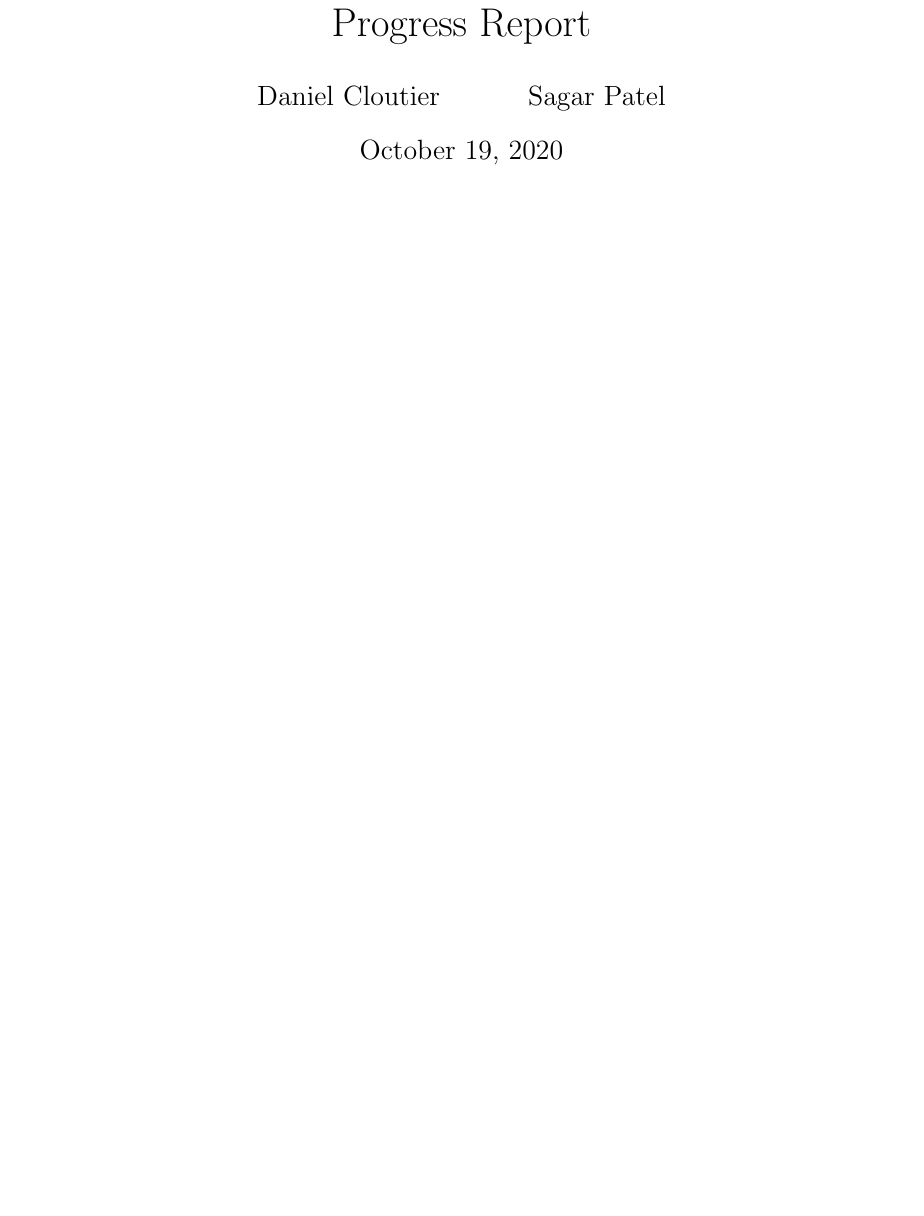
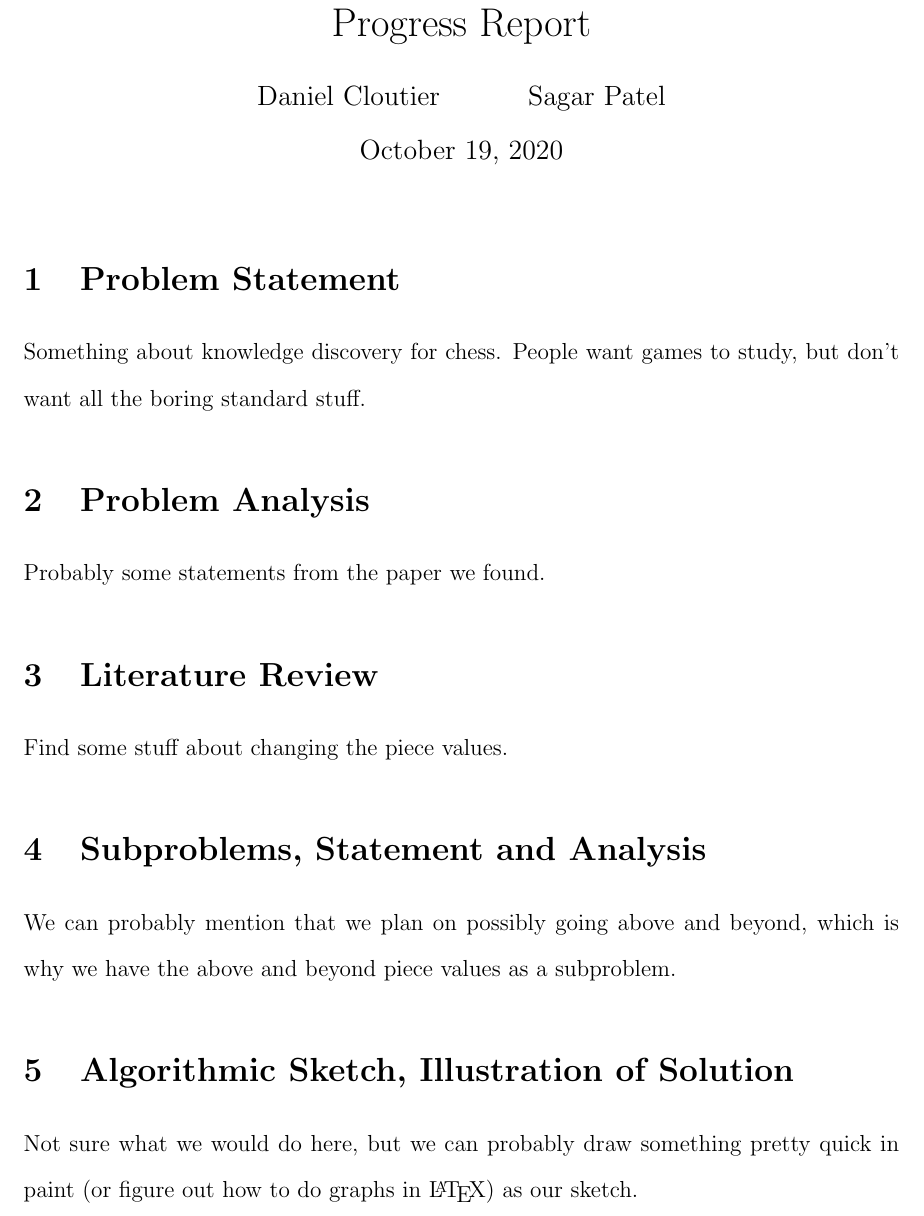
Before and after one commit to BetterBelle/ChessAnalysisML, a LaTeX document (ProgressReport/progress_report_DC_SP.tex): part of the page, cut so that both start at the same text, the shorter picture padded with empty space. Compiled offline with pdfLaTeX.

Commit message:
brief explanations of sections

```diff
--- a/ProgressReport/progress_report_DC_SP.tex
+++ b/ProgressReport/progress_report_DC_SP.tex
@@ -14,5 +14,27 @@
         \maketitle
     \end{singlespace}
 
+    \section{Problem Statement}
+
+    Something about knowledge discovery for chess. People want games to study, but don't want all the boring standard stuff.
+
+    \section{Problem Analysis}
+
+    Probably some statements from the paper we found.
+
+    \section{Literature Review}
+
+    Find some stuff about changing the piece values.
+
+    \section{Subproblems, Statement and Analysis}
+
+    We can probably mention that we plan on possibly going above and beyond, which is why we have the above and beyond piece
+    values as a subproblem.
+
+    \section{Algorithmic Sketch, Illustration of Solution}
+
+    Not sure what we would do here, but we can probably draw something pretty quick in paint (or figure out how to do graphs in
+    \LaTeX) as our sketch.
+
 
 \end{document}
```
Also changed, not shown: ProgressReport/progress_report_DC_SP.pdf.
